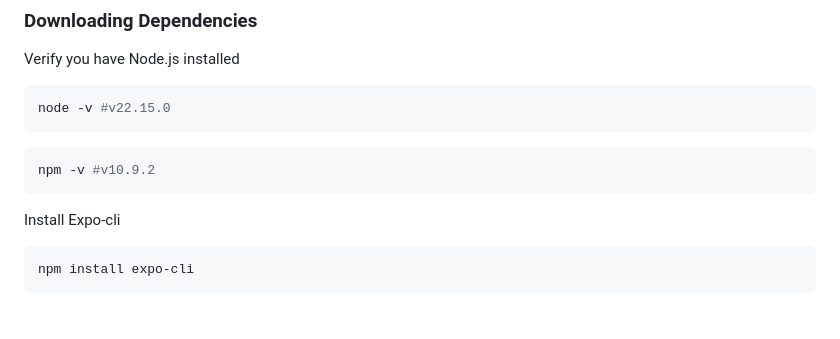
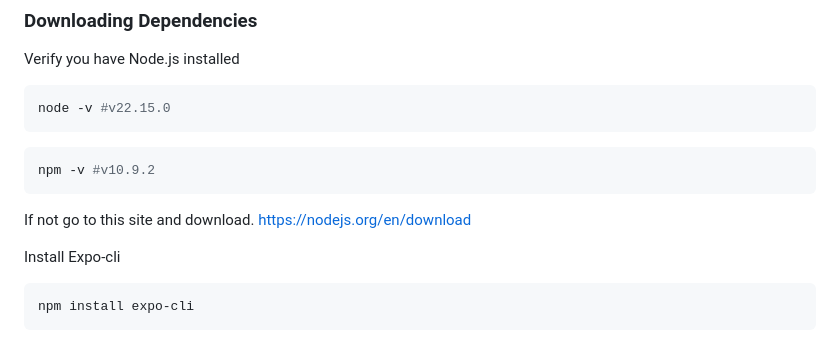
Before and after one commit to CSC-3380-Spring-2025/Team-17, a Markdown page: README.md, the part around the change. Rendered like a GitHub page; blank space fills up the shorter version.

````diff
--- a/README.md
+++ b/README.md
@@ -78,6 +78,9 @@ node -v #v22.15.0
 npm -v #v10.9.2
 ```
 
+If not go to this site and download.
+https://nodejs.org/en/download
+
 Install Expo-cli
 
 ```sh
````
